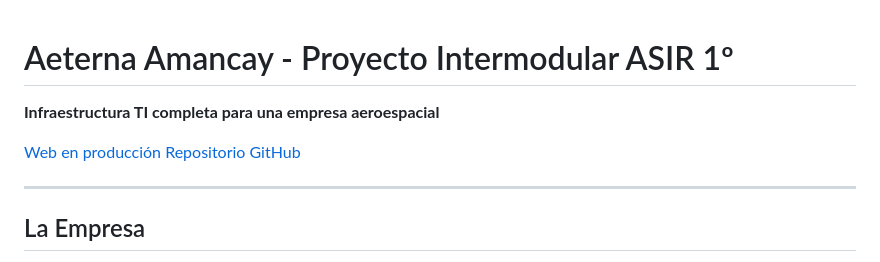
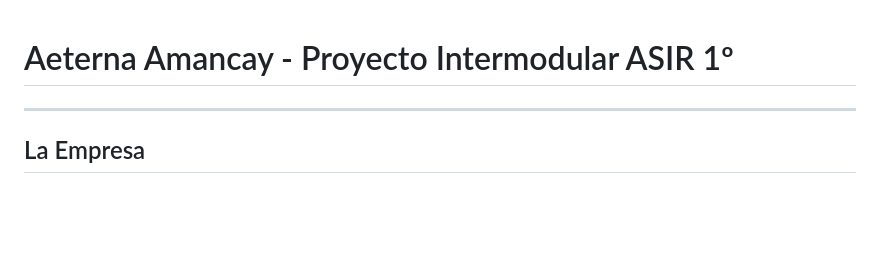
Before and after one commit to Hazzabi/Aeterna-Amancay-Project, a Markdown page: README.md, the part around the change. Rendered like a GitHub page; blank space fills up the shorter version.

```diff
--- a/README.md
+++ b/README.md
@@ -1,10 +1,5 @@
 
 # Aeterna Amancay - Proyecto Intermodular ASIR 1º
-
-**Infraestructura TI completa para una empresa aeroespacial**
-
-[Web en producción](https://aeterna-amancay.netlify.app/)
-[Repositorio GitHub](https://github.com/Hazzabi/Aeterna-Amancay-Project)
 
 ---
 
```
